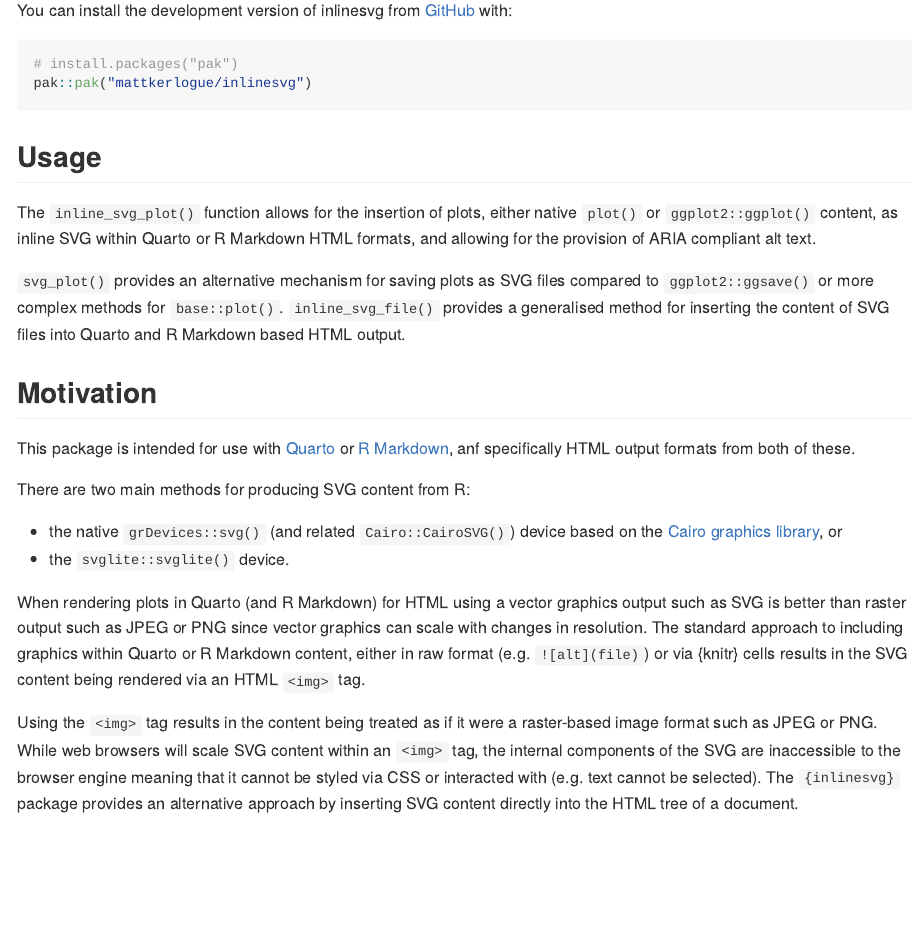
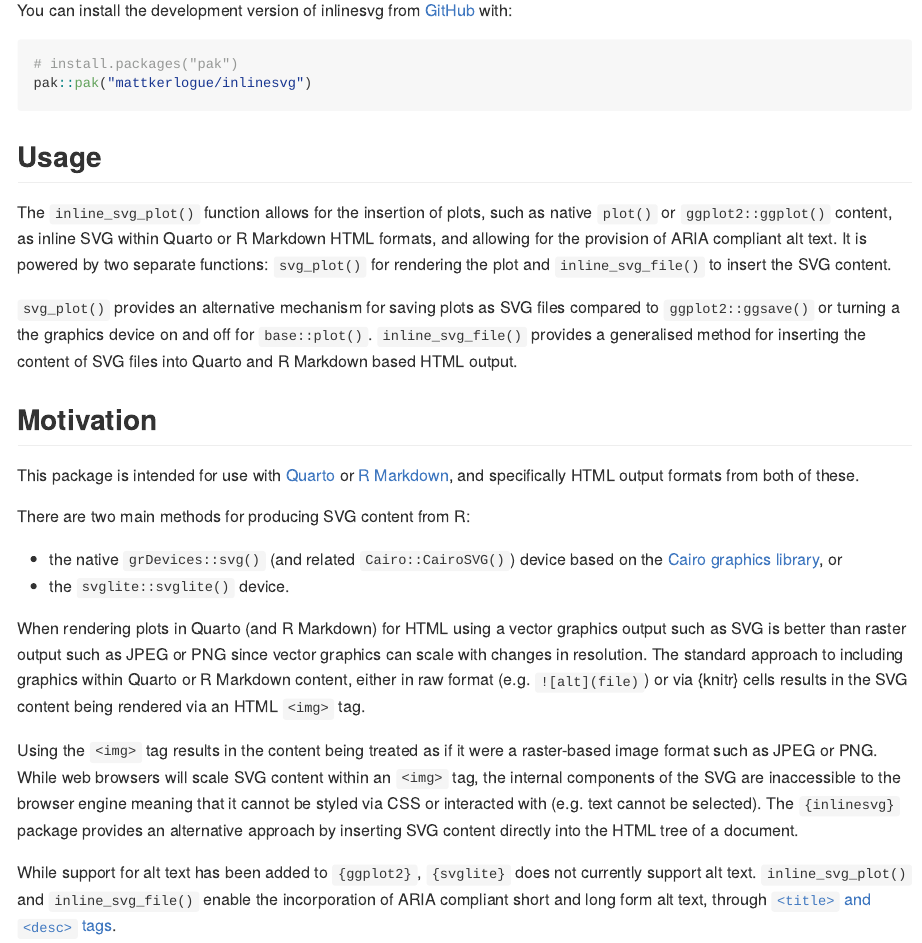
Before and after one commit to mattkerlogue/inlinesvg, an R Markdown document (README.Rmd): the page in a window 1100 px wide, from 250 px down. The pictures show the output file README.md that the author committed with the source, drawn offline in the style of GitHub.

Commit message:
Update documentation

```diff
--- a/README.Rmd
+++ b/README.Rmd
@@ -33,20 +33,21 @@ pak::pak("mattkerlogue/inlinesvg")
 
 ## Usage
 
-The `inline_svg_plot()` function allows for the insertion of plots, either
+The `inline_svg_plot()` function allows for the insertion of plots, such as
 native `plot()` or `ggplot2::ggplot()` content, as inline SVG within Quarto or
 R Markdown HTML formats, and allowing for the provision of ARIA compliant alt
-text.
+text. It is powered by two separate functions: `svg_plot()` for rendering the
+plot and `inline_svg_file()` to insert the SVG content.
 
 `svg_plot()` provides an alternative mechanism for saving plots as SVG files
-compared to `ggplot2::ggsave()` or more complex methods for `base::plot()`.
-`inline_svg_file()` provides a generalised method for inserting the content of
-SVG files into Quarto and R Markdown based HTML output.
+compared to `ggplot2::ggsave()` or turning a the graphics device on and off for
+`base::plot()`. `inline_svg_file()` provides a generalised method for inserting
+the content of SVG files into Quarto and R Markdown based HTML output.
 
 ## Motivation
 
 This package is intended for use with [Quarto](https://www.quarto.org) or
-[R Markdown](https://rmarkdown.rstudio.com), anf specifically HTML output
+[R Markdown](https://rmarkdown.rstudio.com), and specifically HTML output
 formats from both of these.
 
 There are two main methods for producing SVG content from R:
@@ -69,3 +70,8 @@ inaccessible to the browser engine meaning that it cannot be styled via CSS
 or interacted with (e.g. text cannot be selected). The `{inlinesvg}` package
 provides an alternative approach by inserting SVG content directly into the
 HTML tree of a document.
+
+While support for alt text has been added to `{ggplot2}`, `{svglite}` does not
+currently support alt text. `inline_svg_plot()` and `inline_svg_file()` enable
+the incorporation of ARIA compliant short and long form alt text, through
+[`<title>` and `<desc>` tags](https://developer.mozilla.org/en-US/docs/Web/SVG/Guides/SVG_in_HTML#best_practices).
```
Also changed, not shown: README.md, README.Rmd (2 more changed lines), 1 other file.
